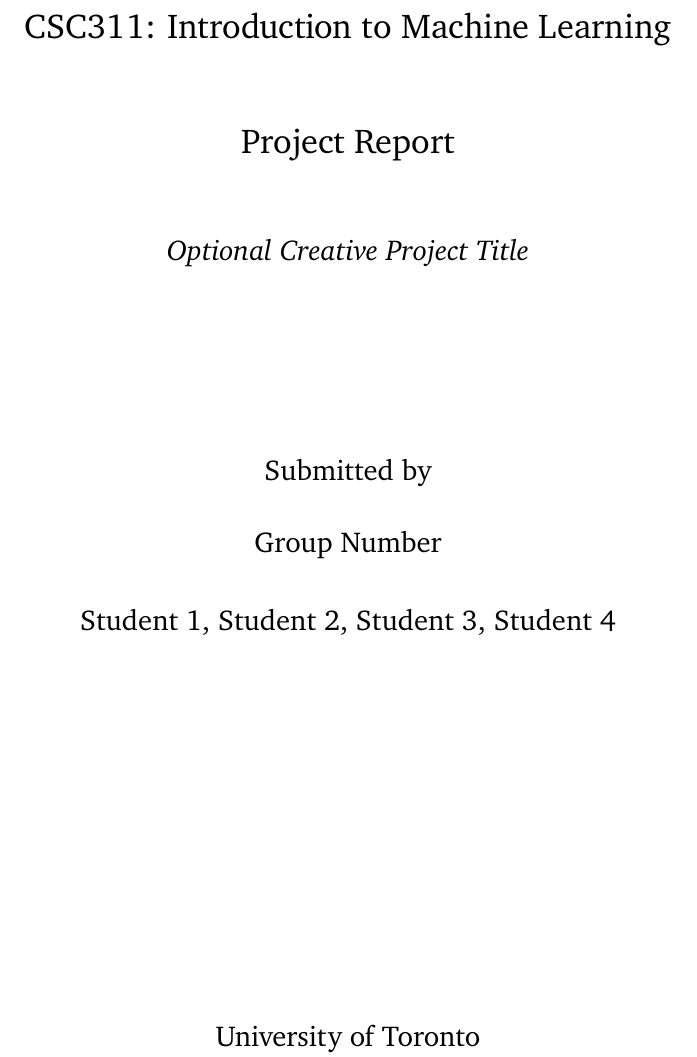
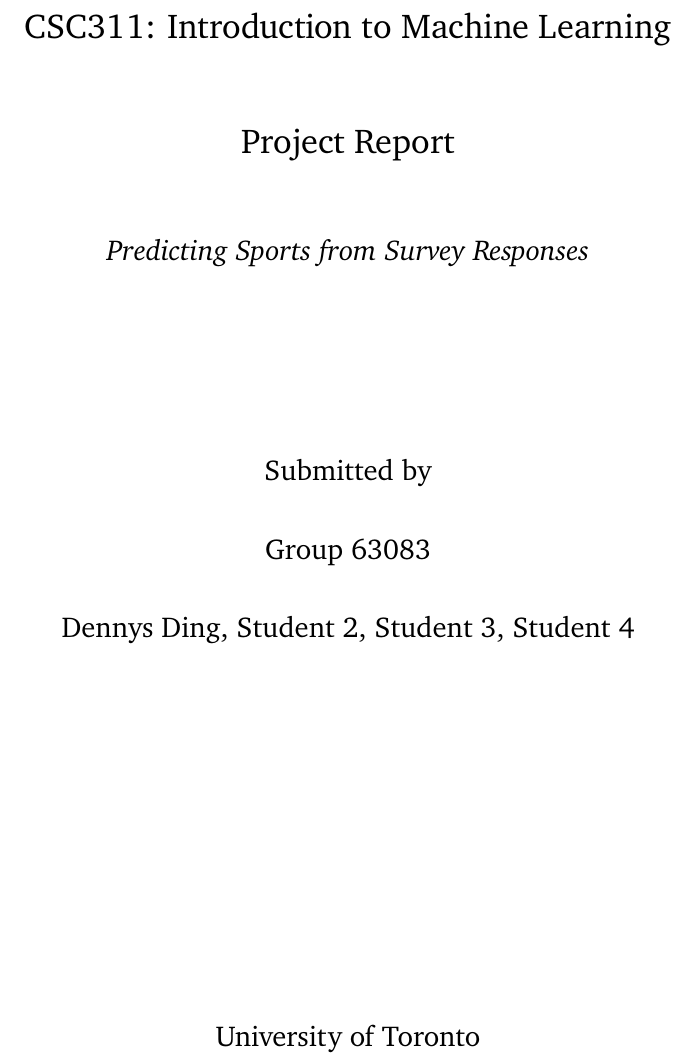
Before and after one commit to D1NG1/CSC311-Project, a LaTeX document (report/report.tex): part of page 1 of 9, cut so that both start at the same text. Compiled offline with pdfLaTeX.

Commit message:
add name and group number

```diff
--- a/report/report.tex
+++ b/report/report.tex
@@ -87,16 +87,16 @@
     {\Large {Project Report} \par}
     \vspace{1cm}
 
-    {\large \textit{Optional Creative Project Title} \par}
+    {\large \textit{Predicting Sports from Survey Responses} \par}
     \vspace{3cm}
 
     {\large Submitted by \par}
 
     \vspace{0.5cm}
-    {\large Group Number}
+    {\large Group 63083 \par}
 
     \vspace{0.5cm}
-    {\large Student 1, Student 2, Student 3, Student 4 \par}
+    {\large Dennys Ding, Student 2, Student 3, Student 4 \par}
 
     \vfill
     {\large University of Toronto \\ Fall 2026 \par}
```
Also changed, not shown: report/report.pdf (added), 1 other file.
